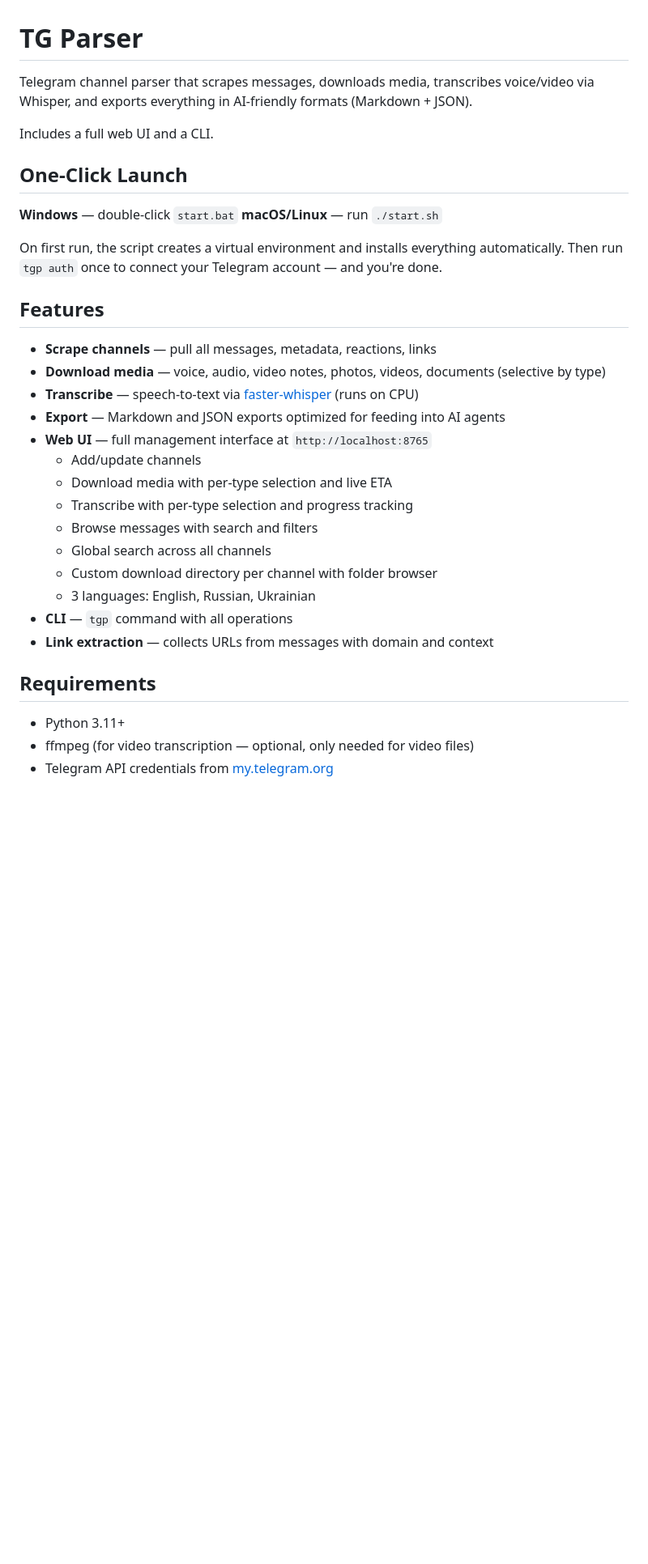
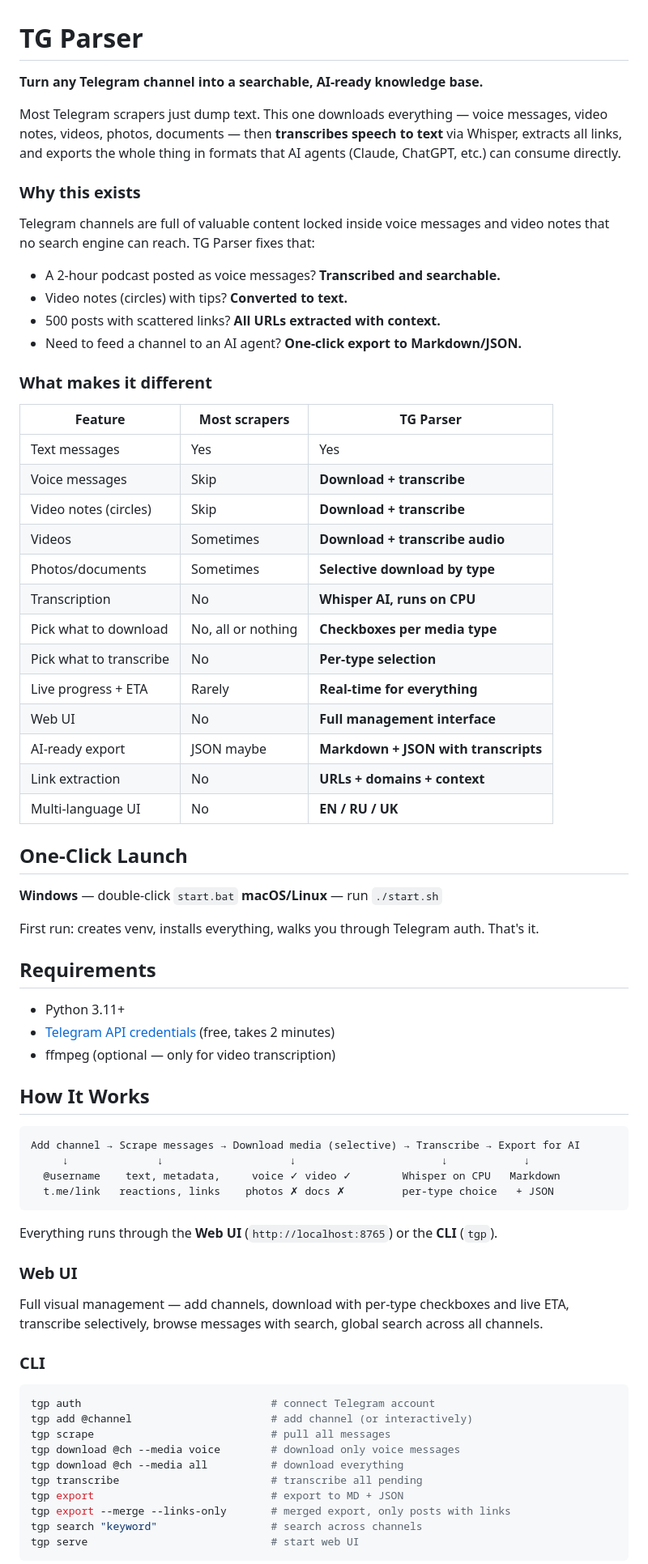
Before and after one commit to cryptoyasenka/telegram-ai-scraper, a Markdown page: README.md, the part around one of its changes. Shown at 81% size. GitHub-like rendering; blank space fills up the shorter version.

Commit message:
docs: rewrite README — highlight unique value, comparison table, AI focus
Co-Authored-By: Claude Opus 4.6 (1M context) <noreply@anthropic.com>

````diff
--- a/README.md
+++ b/README.md
@@ -1,35 +1,76 @@
 # TG Parser
 
-Telegram channel parser that scrapes messages, downloads media, transcribes voice/video via Whisper, and exports everything in AI-friendly formats (Markdown + JSON).
+**Turn any Telegram channel into a searchable, AI-ready knowledge base.**
 
-Includes a full web UI and a CLI.
+Most Telegram scrapers just dump text. This one downloads everything — voice messages, video notes, videos, photos, documents — then **transcribes speech to text** via Whisper, extracts all links, and exports the whole thing in formats that AI agents (Claude, ChatGPT, etc.) can consume directly.
+
+### Why this exists
+
+Telegram channels are full of valuable content locked inside voice messages and video notes that no search engine can reach. TG Parser fixes that:
+
+- A 2-hour podcast posted as voice messages? **Transcribed and searchable.**
+- Video notes (circles) with tips? **Converted to text.**
+- 500 posts with scattered links? **All URLs extracted with context.**
+- Need to feed a channel to an AI agent? **One-click export to Markdown/JSON.**
+
+### What makes it different
+
+| Feature | Most scrapers | TG Parser |
+|---------|--------------|-----------|
+| Text messages | Yes | Yes |
+| Voice messages | Skip | **Download + transcribe** |
+| Video notes (circles) | Skip | **Download + transcribe** |
+| Videos | Sometimes | **Download + transcribe audio** |
+| Photos/documents | Sometimes | **Selective download by type** |
+| Transcription | No | **Whisper AI, runs on CPU** |
+| Pick what to download | No, all or nothing | **Checkboxes per media type** |
+| Pick what to transcribe | No | **Per-type selection** |
+| Live progress + ETA | Rarely | **Real-time for everything** |
+| Web UI | No | **Full management interface** |
+| AI-ready export | JSON maybe | **Markdown + JSON with transcripts** |
+| Link extraction | No | **URLs + domains + context** |
+| Multi-language UI | No | **EN / RU / UK** |
 
 ## One-Click Launch
 
 **Windows** — double-click `start.bat`
 **macOS/Linux** — run `./start.sh`
 
-On first run, the script creates a virtual environment and installs everything automatically. Then run `tgp auth` once to connect your Telegram account — and you're done.
-
-## Features
-
-- **Scrape channels** — pull all messages, metadata, reactions, links
-- **Download media** — voice, audio, video notes, photos, videos, documents (selective by type)
-- **Transcribe** — speech-to-text via [faster-whisper](https://github.com/SYSTRAN/faster-whisper) (runs on CPU)
-- **Export** — Markdown and JSON exports optimized for feeding into AI agents
-- **Web UI** — full management interface at `http://localhost:8765`
-  - Add/update channels
-  - Download media with per-type selection and live ETA
-  - Transcribe with per-type selection and progress tracking
-  - Browse messages with search and filters
-  - Global search across all channels
-  - Custom download directory per channel with folder browser
-  - 3 languages: English, Russian, Ukrainian
-- **CLI** — `tgp` command with all operations
-- **Link extraction** — collects URLs from messages with domain and context
+First run: creates venv, installs everything, walks you through Telegram auth. That's it.
 
 ## Requirements
 
 - Python 3.11+
-- ffmpeg (for video transcription — optional, only needed for video files)
-- Telegram API credentials from [my.telegram.org](https://my.telegram.org)
+- [Telegram API credentials](https://my.telegram.org) (free, takes 2 minutes)
+- ffmpeg (optional — only for video transcription)
+
+## How It Works
+
+```
+Add channel → Scrape messages → Download media (selective) → Transcribe → Export for AI
+     ↓              ↓                    ↓                       ↓            ↓
+  @username    text, metadata,     voice ✓ video ✓        Whisper on CPU   Markdown
+  t.me/link   reactions, links    photos ✗ docs ✗         per-type choice   + JSON
+```
+
+Everything runs through the **Web UI** (`http://localhost:8765`) or the **CLI** (`tgp`).
+
+### Web UI
+
+Full visual management — add channels, download with per-type checkboxes and live ETA, transcribe selectively, browse messages with search, global search across all channels.
+
+### CLI
+
+```bash
+tgp auth                              # connect Telegram account
+tgp add @channel                      # add channel (or interactively)
+tgp scrape                            # pull all messages
+tgp download @ch --media voice        # download only voice messages
+tgp download @ch --media all          # download everything
+tgp transcribe                        # transcribe all pending
+tgp export                            # export to MD + JSON
+tgp export --merge --links-only       # merged export, only posts with links
+tgp search "keyword"                  # search across channels
+tgp serve                             # start web UI
+```
+
````
Also changed, not shown: other parts of README.md (+41 -166 lines).
